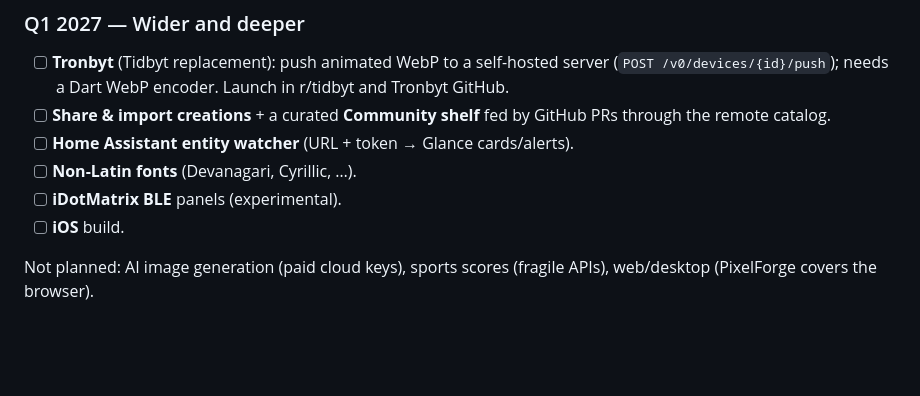
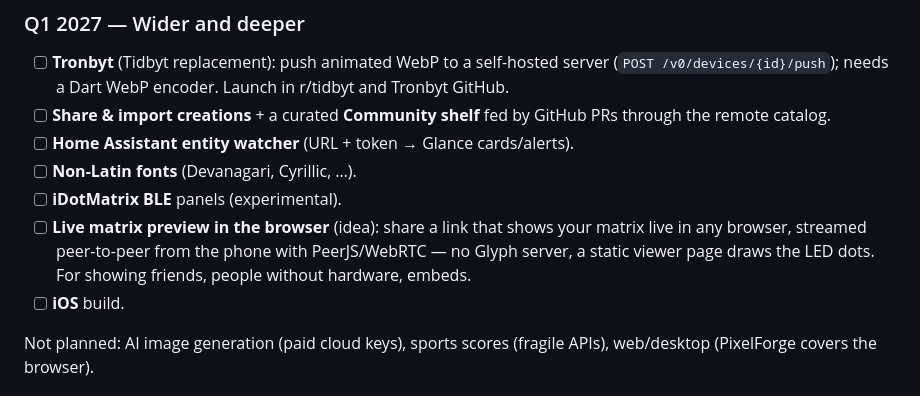
Before and after one commit to spandan-kumar/glyph, a Markdown page: docs/ROADMAP.md, the part around the change. Drawn GitHub-style; blank space fills up the shorter version.

Commit message:
Roadmap: live browser preview over PeerJS (idea)
Co-Authored-By: Claude Opus 5.5 <noreply@anthropic.com>

```diff
--- a/docs/ROADMAP.md
+++ b/docs/ROADMAP.md
@@ -233,6 +233,10 @@ Trending):
 - [ ] **Home Assistant entity watcher** (URL + token → Glance cards/alerts).
 - [ ] **Non-Latin fonts** (Devanagari, Cyrillic, …).
 - [ ] **iDotMatrix BLE** panels (experimental).
+- [ ] **Live matrix preview in the browser** (idea): share a link that shows
+      your matrix live in any browser, streamed peer-to-peer from the phone
+      with PeerJS/WebRTC — no Glyph server, a static viewer page draws the
+      LED dots. For showing friends, people without hardware, embeds.
 - [ ] **iOS** build.
 
 Not planned: AI image generation (paid cloud keys), sports scores (fragile
```
